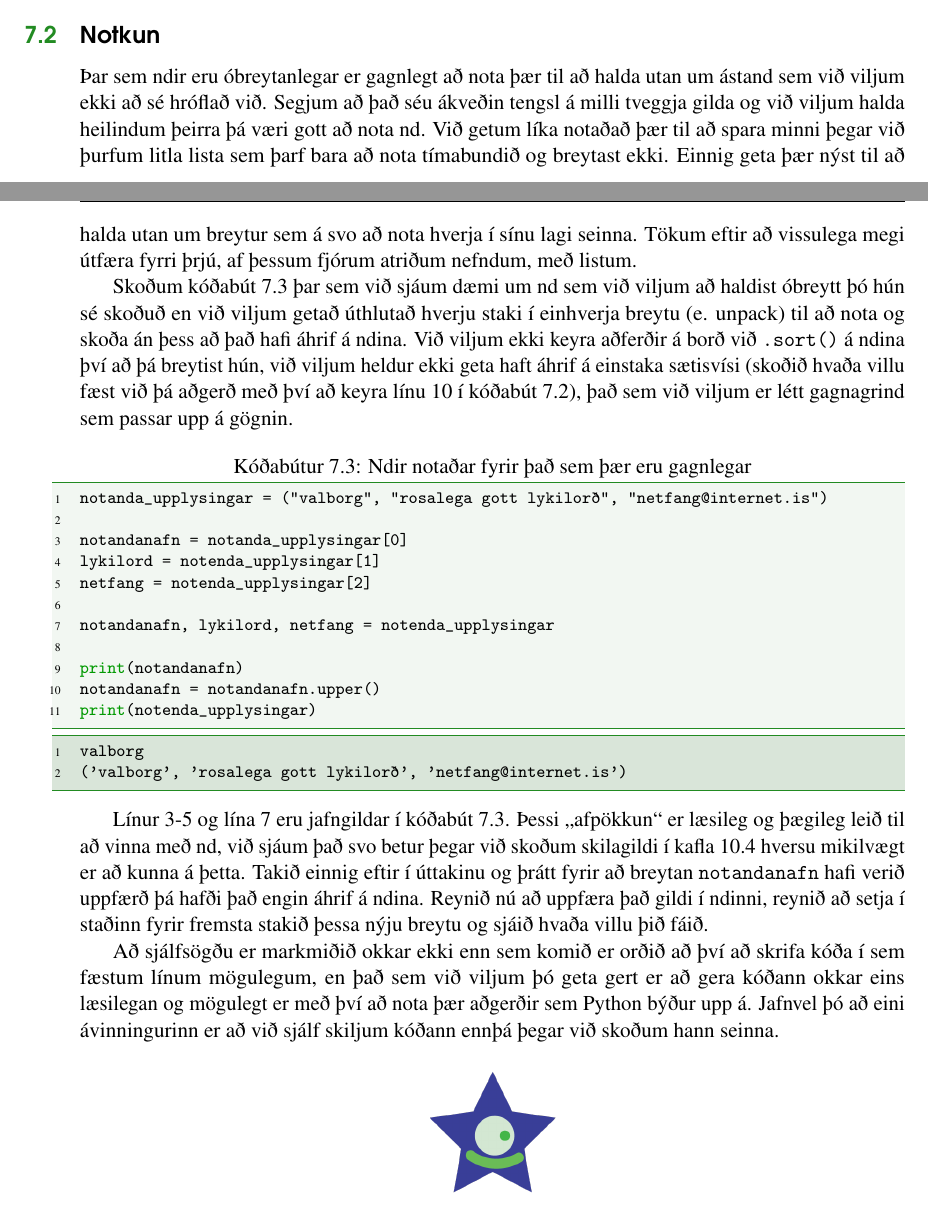
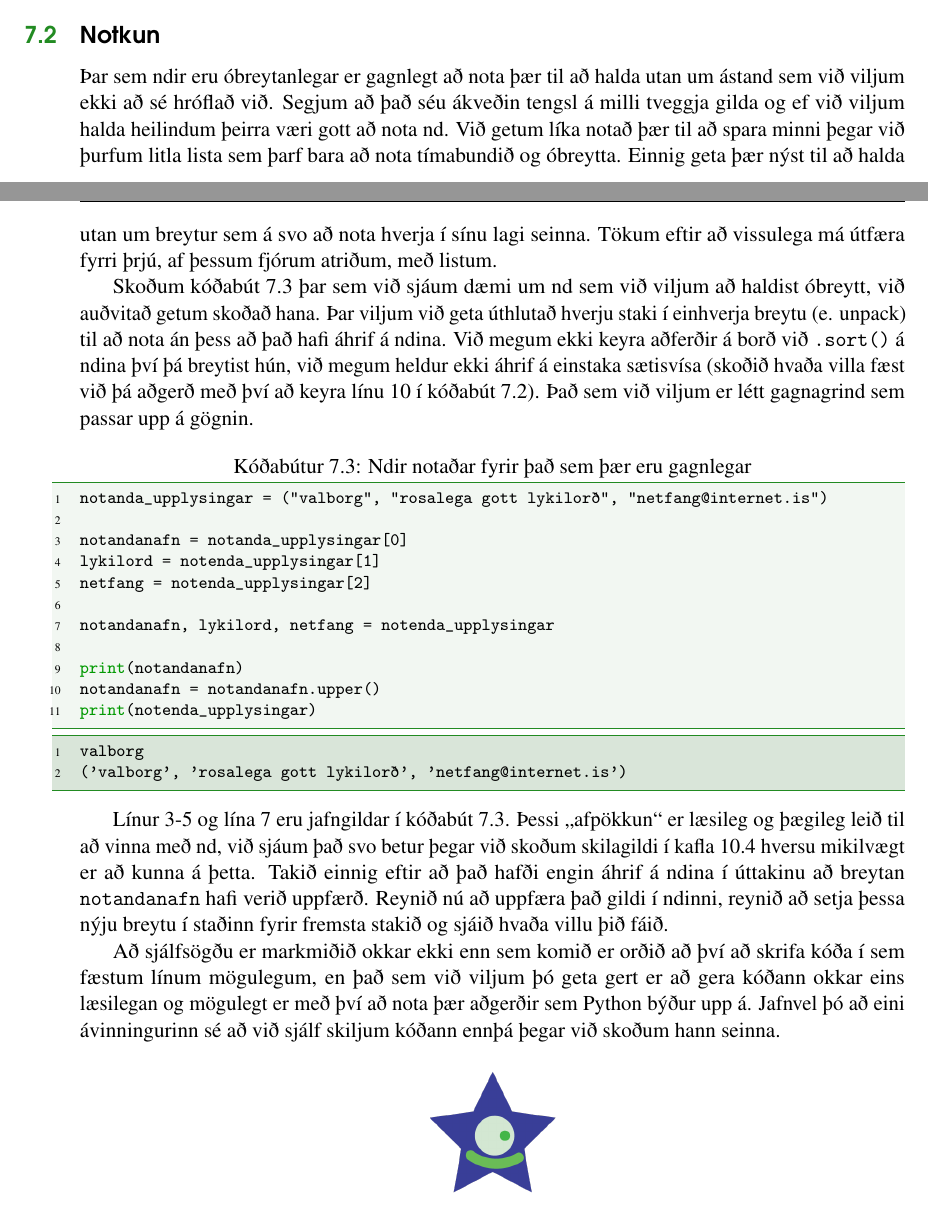
Before and after one commit to valborg/Python-fyrir-byrjendur, a LaTeX thesis (main.tex, which reads nd.tex): two parts of pages 68 and 69 of 164, joined at a grey line, cut so that both start at the same text. Compiled offline with pdfLaTeX.

```diff
--- a/nd.tex
+++ b/nd.tex
@@ -88,13 +90,15 @@
 
 \section{Notkun}\index{Notkun nda}
 Þar sem ndir eru óbreytanlegar er gagnlegt að nota þær til að halda utan um ástand sem við viljum ekki að sé hróflað við.
-Segjum að það séu ákveðin tengsl á milli tveggja gilda og við viljum halda heilindum þeirra þá væri gott að nota nd.
-Við getum líka notaðað þær til að spara minni þegar við þurfum litla lista sem þarf bara að nota tímabundið og breytast ekki.
+Segjum að það séu ákveðin tengsl á milli tveggja gilda og ef við viljum halda heilindum þeirra væri gott að nota nd.
+Við getum líka notað þær til að spara minni þegar við þurfum litla lista sem þarf bara að nota tímabundið og óbreytta.
 Einnig geta þær nýst til að halda utan um breytur sem á svo að nota hverja í sínu lagi seinna.
-Tökum eftir að vissulega megi útfæra fyrri þrjú, af þessum fjórum atriðum nefndum, með listum.
+Tökum eftir að vissulega má útfæra fyrri þrjú, af þessum fjórum atriðum, með listum.
 
-Skoðum kóðabút \ref{lst:nd-notkun} þar sem við sjáum dæmi um nd sem við viljum að haldist óbreytt þó hún sé skoðuð en við viljum getað úthlutað hverju staki í einhverja breytu (e. unpack) til að nota og skoða án þess að það hafi áhrif á ndina.
-Við viljum ekki keyra aðferðir á borð við \texttt{.sort()} á ndina því að þá breytist hún, við viljum heldur ekki geta haft áhrif á einstaka sætisvísi (skoðið hvaða villu fæst við þá aðgerð með því að keyra línu 10 í kóðabút \ref{lst:ndir-adfr}), það sem við viljum er létt gagnagrind sem passar upp á gögnin.
+Skoðum kóðabút \ref{lst:nd-notkun} þar sem við sjáum dæmi um nd sem við viljum að haldist óbreytt, við auðvitað getum skoðað hana.
+Þar viljum við geta úthlutað hverju staki í einhverja breytu (e. unpack) til að nota án þess að það hafi áhrif á ndina.
+Við megum ekki keyra aðferðir á borð við \texttt{.sort()} á ndina því þá breytist hún, við megum heldur ekki áhrif á einstaka sætisvísa (skoðið hvaða villa fæst við þá aðgerð með því að keyra línu 10 í kóðabút \ref{lst:ndir-adfr}).
+Það sem við viljum er létt gagnagrind sem passar upp á gögnin.
 
 
 
@@ -121,11 +125,11 @@
 
 Línur 3-5 og lína 7 eru jafngildar í kóðabút \ref{lst:nd-notkun}.
 Þessi ,,afpökkun“ er læsileg og þægileg leið til að vinna með nd, við sjáum það svo betur þegar við skoðum skilagildi í kafla \ref{uk:skilagildi} hversu mikilvægt er að kunna á þetta.
-Takið einnig eftir í úttakinu og þrátt fyrir að breytan \texttt{notandanafn} hafi verið uppfærð þá hafði það engin áhrif á ndina.
-Reynið nú að uppfæra það gildi í ndinni, reynið að setja í staðinn fyrir fremsta stakið þessa nýju breytu og sjáið hvaða villu þið fáið.
+Takið einnig eftir að það hafði engin áhrif á ndina í úttakinu að breytan \texttt{notandanafn} hafi verið uppfærð.
+Reynið nú að uppfæra það gildi í ndinni, reynið að setja þessa nýju breytu í staðinn fyrir fremsta stakið  og sjáið hvaða villu þið fáið.
 
 Að sjálfsögðu er markmiðið okkar ekki enn sem komið er orðið að því að skrifa kóða í sem fæstum línum mögulegum, en það sem við viljum þó geta gert er að gera kóðann okkar eins læsilegan og mögulegt er með því að nota þær aðgerðir sem Python býður upp á.
-Jafnvel þó að eini ávinningurinn er að við sjálf skiljum kóðann ennþá þegar við skoðum hann seinna.
+Jafnvel þó að eini ávinningurinn sé að við sjálf skiljum kóðann ennþá þegar við skoðum hann seinna.
 
 %\begin{wrapfigure}{i}{0.2\textwidth} %i o r l
 \begin{center}
```
Also changed, not shown: nd.tex (20 more changed lines).
